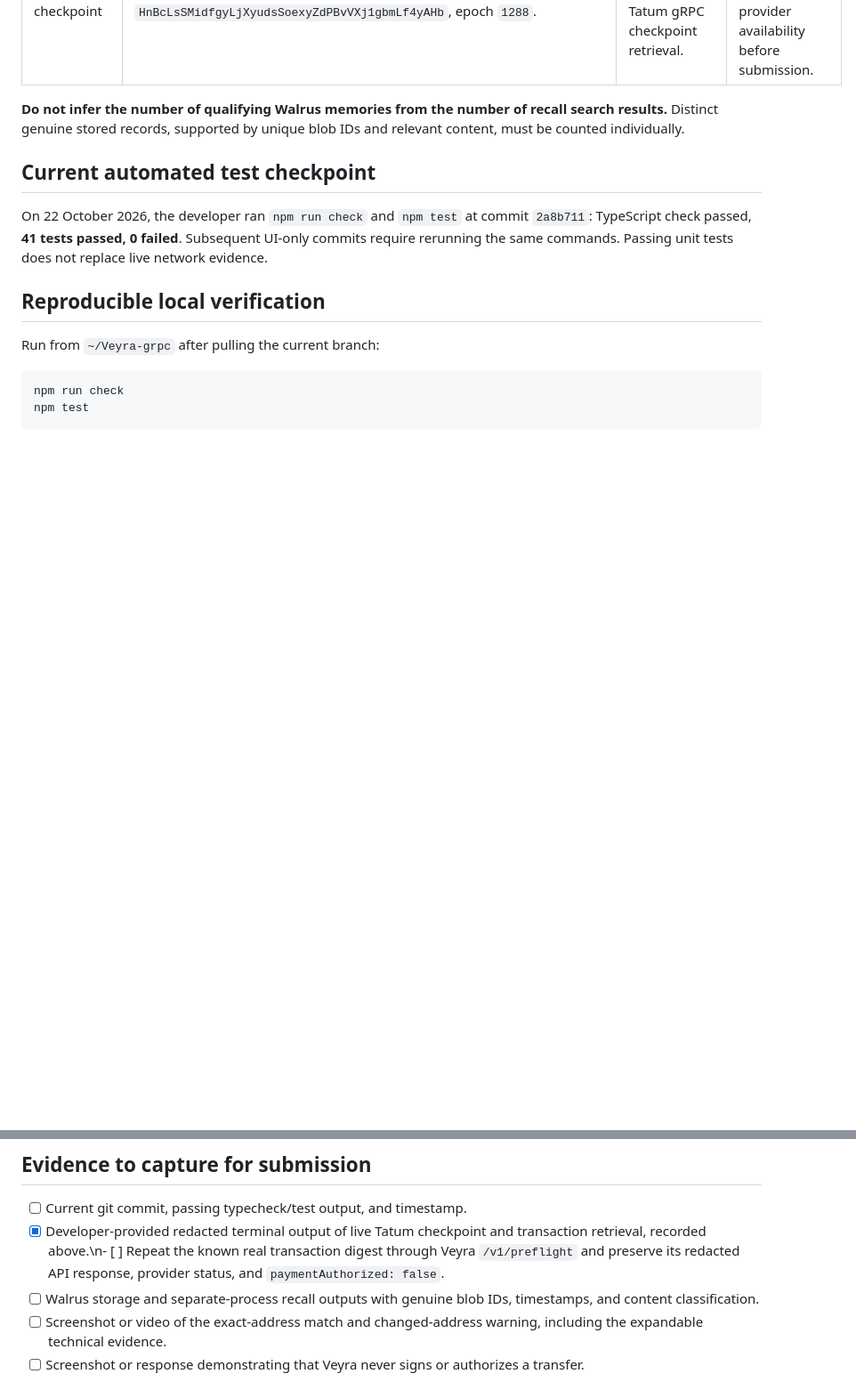
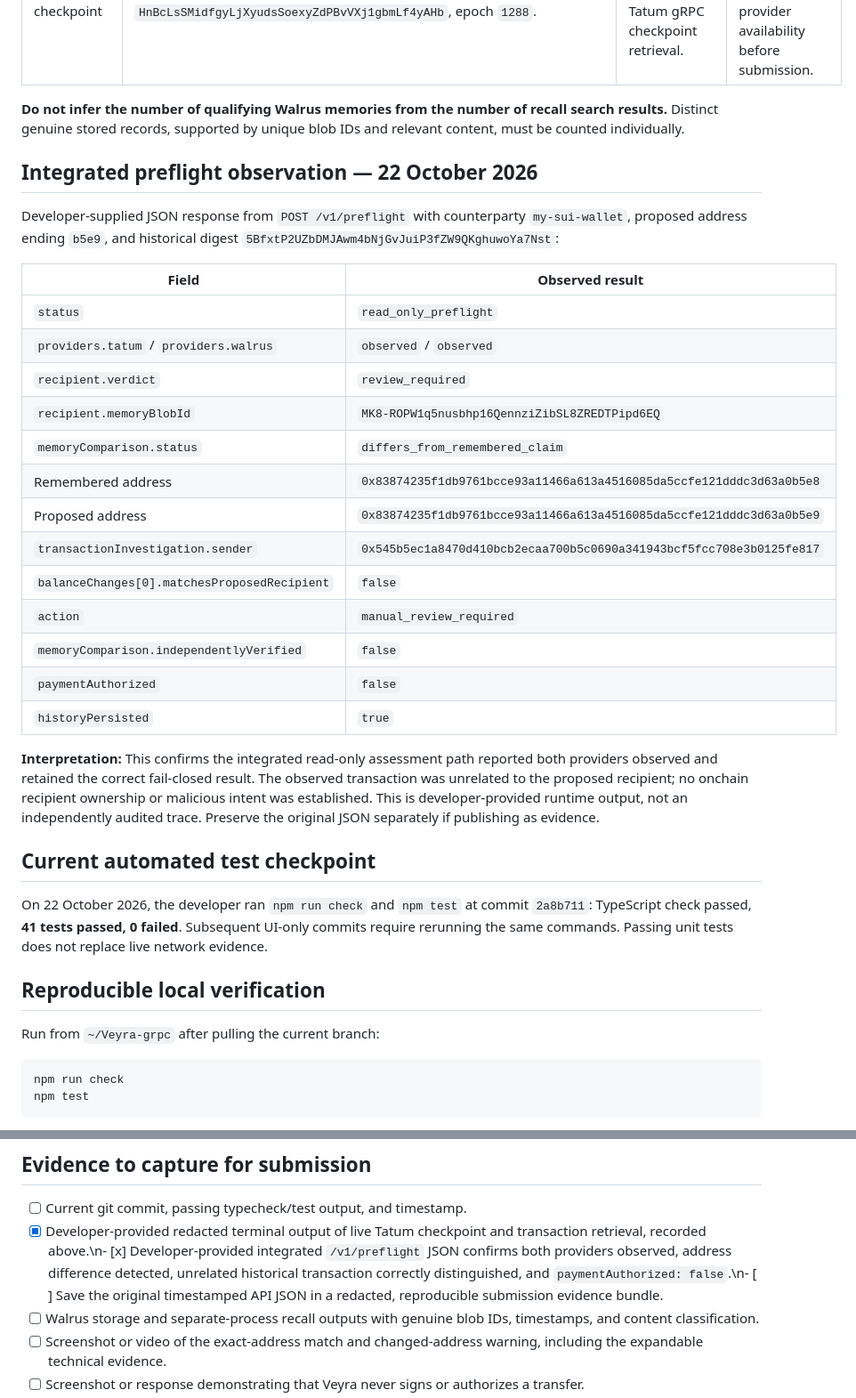
Before and after one commit to 0xaje/Veyra, a Markdown page: docs/INTEGRATION-EVIDENCE.md, 2 parts joined by grey strips. Shown at 89% size. Rendered like a GitHub page; blank space fills up the shorter version.

Commit message:
docs(evidence): record verified integrated Tatum Walrus preflight response

```diff
--- a/docs/INTEGRATION-EVIDENCE.md
+++ b/docs/INTEGRATION-EVIDENCE.md
@@ -17,6 +17,28 @@ Veyra is a read-only Sui Mainnet recipient preflight application. It compares th
 | Tatum gRPC — live checkpoint | Developer-provided terminal output on 2026-10-22 21:27:13.283 UTC: `LedgerService/GetCheckpoint`, Sui Mainnet, sequence `336978294`, digest `HnBcLsSMidfgyLjXyudsSoexyZdPBvVXj1gbmLf4yAHb`, epoch `1288`. | The local script reported successful Tatum gRPC checkpoint retrieval. | Developer-supplied output; independently recheck provider availability before submission. |\n| Tatum gRPC — live transaction | Developer-provided terminal output on 2026-10-22 21:28:09.900 UTC: `LedgerService/GetTransaction`, digest `5BfxtP2UZbDMJAwm4bNjGvJuiP3fZW9QKghuwoYa7Nst`, discovery checkpoint `336978513`, sender `0x545b5ec1a8470d410bcb2ecaa700b5c0690a341943bcf5fcc708e3b0125fe817`, execution `success`, reported sender balance change `-101473` MIST of SUI. | The local script reported genuine historical transaction observation after inspecting 2 transactions. | This is **not** a recipient payment proof or evidence of the remembered wallet; the only reported balance change was on the sender. Reproduce via the preflight API and retain the redacted response. |
 
 **Do not infer the number of qualifying Walrus memories from the number of recall search results.** Distinct genuine stored records, supported by unique blob IDs and relevant content, must be counted individually.
+
+## Integrated preflight observation — 22 October 2026
+
+Developer-supplied JSON response from `POST /v1/preflight` with counterparty `my-sui-wallet`, proposed address ending `b5e9`, and historical digest `5BfxtP2UZbDMJAwm4bNjGvJuiP3fZW9QKghuwoYa7Nst`:
+
+| Field | Observed result |
+| --- | --- |
+| `status` | `read_only_preflight` |
+| `providers.tatum` / `providers.walrus` | `observed` / `observed` |
+| `recipient.verdict` | `review_required` |
+| `recipient.memoryBlobId` | `MK8-ROPW1q5nusbhp16QennziZibSL8ZREDTPipd6EQ` |
+| `memoryComparison.status` | `differs_from_remembered_claim` |
+| Remembered address | `0x83874235f1db9761bcce93a11466a613a4516085da5ccfe121dddc3d63a0b5e8` |
+| Proposed address | `0x83874235f1db9761bcce93a11466a613a4516085da5ccfe121dddc3d63a0b5e9` |
+| `transactionInvestigation.sender` | `0x545b5ec1a8470d410bcb2ecaa700b5c0690a341943bcf5fcc708e3b0125fe817` |
+| `balanceChanges[0].matchesProposedRecipient` | `false` |
+| `action` | `manual_review_required` |
+| `memoryComparison.independentlyVerified` | `false` |
+| `paymentAuthorized` | `false` |
+| `historyPersisted` | `true` |
+
+**Interpretation:** This confirms the integrated read-only assessment path reported both providers observed and retained the correct fail-closed result. The observed transaction was unrelated to the proposed recipient; no onchain recipient ownership or malicious intent was established. This is developer-provided runtime output, not an independently audited trace. Preserve the original JSON separately if publishing as evidence.
 
 ## Current automated test checkpoint
 
@@ -53,7 +75,7 @@ This script only reads; it does not create a new memory. Its output must show `c
 ## Evidence to capture for submission
 
 - [ ] Current git commit, passing typecheck/test output, and timestamp.
-- [x] Developer-provided redacted terminal output of live Tatum checkpoint and transaction retrieval, recorded above.\n- [ ] Repeat the known real transaction digest through Veyra `/v1/preflight` and preserve its redacted API response, provider status, and `paymentAuthorized: false`.
+- [x] Developer-provided redacted terminal output of live Tatum checkpoint and transaction retrieval, recorded above.\n- [x] Developer-provided integrated `/v1/preflight` JSON confirms both providers observed, address difference detected, unrelated historical transaction correctly distinguished, and `paymentAuthorized: false`.\n- [ ] Save the original timestamped API JSON in a redacted, reproducible submission evidence bundle.
 - [ ] Walrus storage and separate-process recall outputs with genuine blob IDs, timestamps, and content classification.
 - [ ] Screenshot or video of the exact-address match and changed-address warning, including the expandable technical evidence.
 - [ ] Screenshot or response demonstrating that Veyra never signs or authorizes a transfer.
```
